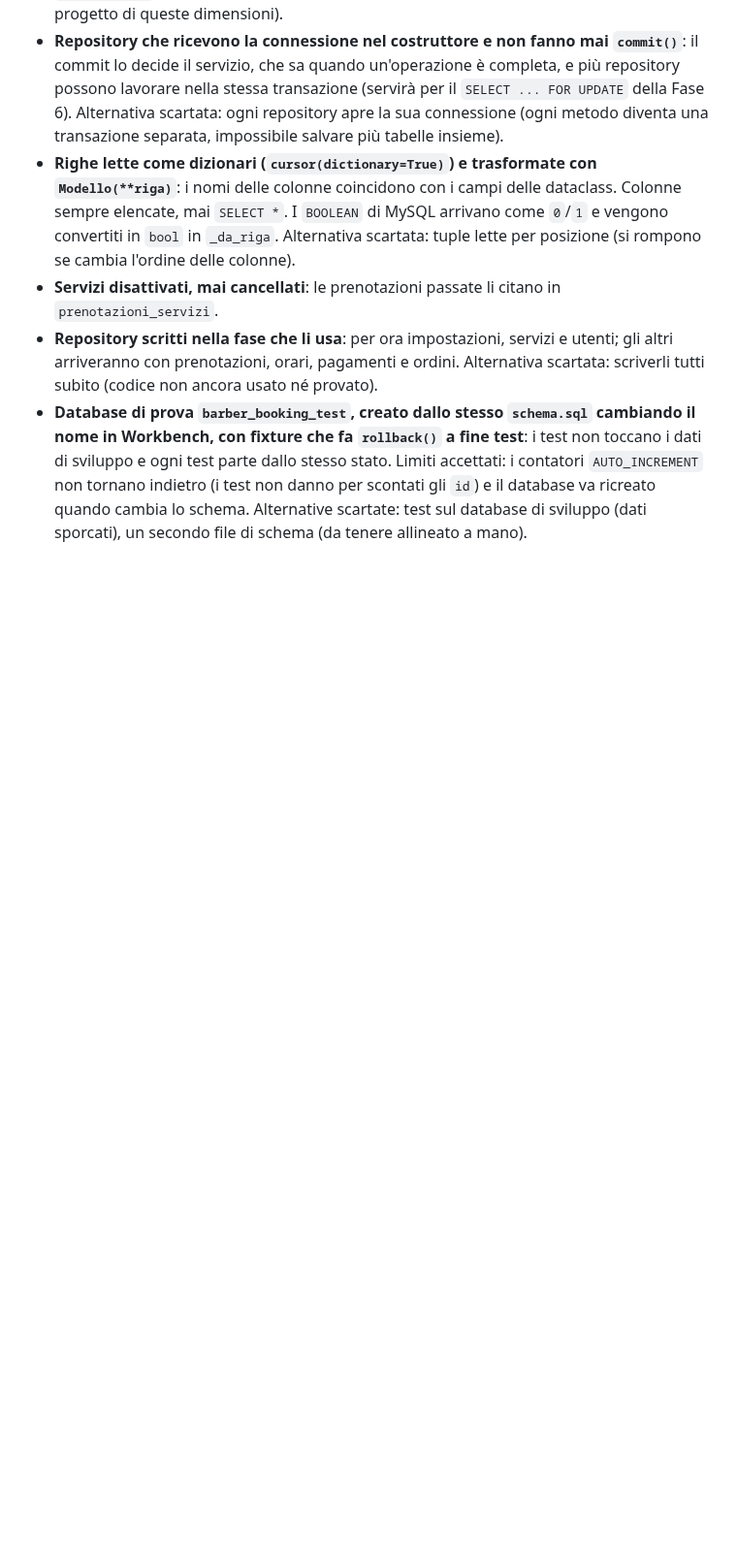
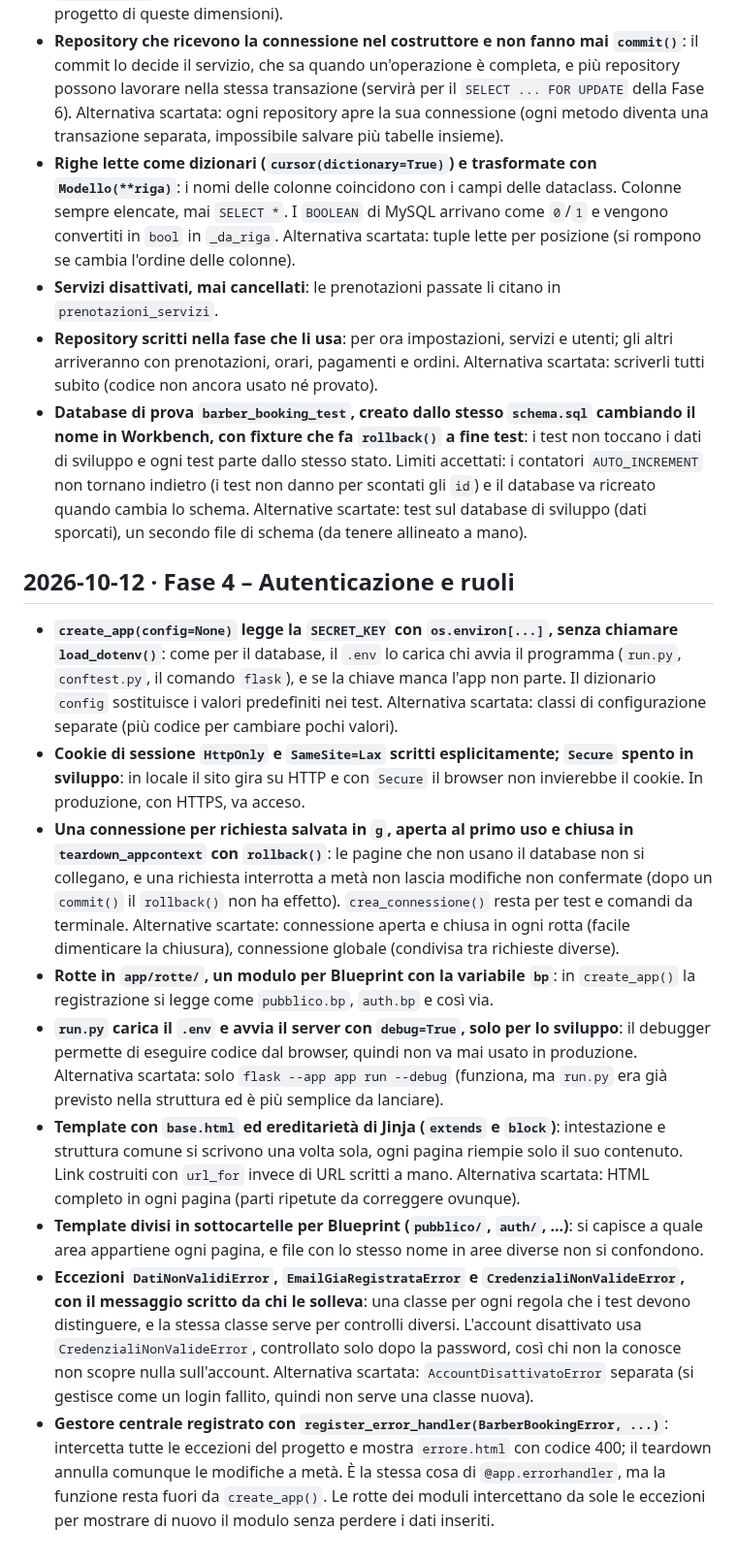
Before and after one commit to IvanRussoL/barber-booking, a Markdown page: DEVLOG.md, the part around the change. Shown at 97% size. GitHub-like rendering; blank space fills up the shorter version.

Commit message:
DEVLOG: avvio della Fase 4 con create_app, connessione per richiesta, template ed errori

```diff
--- a/DEVLOG.md
+++ b/DEVLOG.md
@@ -121,3 +121,15 @@ Diario delle scelte di sviluppo: cosa ho fatto, perché e quali alternative ho s
 - **Servizi disattivati, mai cancellati**: le prenotazioni passate li citano in `prenotazioni_servizi`.
 - **Repository scritti nella fase che li usa**: per ora impostazioni, servizi e utenti; gli altri arriveranno con prenotazioni, orari, pagamenti e ordini. Alternativa scartata: scriverli tutti subito (codice non ancora usato né provato).
 - **Database di prova `barber_booking_test`, creato dallo stesso `schema.sql` cambiando il nome in Workbench, con fixture che fa `rollback()` a fine test**: i test non toccano i dati di sviluppo e ogni test parte dallo stesso stato. Limiti accettati: i contatori `AUTO_INCREMENT` non tornano indietro (i test non danno per scontati gli `id`) e il database va ricreato quando cambia lo schema. Alternative scartate: test sul database di sviluppo (dati sporcati), un secondo file di schema (da tenere allineato a mano).
+
+## 2026-10-12 · Fase 4 – Autenticazione e ruoli
+
+- **`create_app(config=None)` legge la `SECRET_KEY` con `os.environ[...]`, senza chiamare `load_dotenv()`**: come per il database, il `.env` lo carica chi avvia il programma (`run.py`, `conftest.py`, il comando `flask`), e se la chiave manca l'app non parte. Il dizionario `config` sostituisce i valori predefiniti nei test. Alternativa scartata: classi di configurazione separate (più codice per cambiare pochi valori).
+- **Cookie di sessione `HttpOnly` e `SameSite=Lax` scritti esplicitamente; `Secure` spento in sviluppo**: in locale il sito gira su HTTP e con `Secure` il browser non invierebbe il cookie. In produzione, con HTTPS, va acceso.
+- **Una connessione per richiesta salvata in `g`, aperta al primo uso e chiusa in `teardown_appcontext` con `rollback()`**: le pagine che non usano il database non si collegano, e una richiesta interrotta a metà non lascia modifiche non confermate (dopo un `commit()` il `rollback()` non ha effetto). `crea_connessione()` resta per test e comandi da terminale. Alternative scartate: connessione aperta e chiusa in ogni rotta (facile dimenticare la chiusura), connessione globale (condivisa tra richieste diverse).
+- **Rotte in `app/rotte/`, un modulo per Blueprint con la variabile `bp`**: in `create_app()` la registrazione si legge come `pubblico.bp`, `auth.bp` e così via.
+- **`run.py` carica il `.env` e avvia il server con `debug=True`, solo per lo sviluppo**: il debugger permette di eseguire codice dal browser, quindi non va mai usato in produzione. Alternativa scartata: solo `flask --app app run --debug` (funziona, ma `run.py` era già previsto nella struttura ed è più semplice da lanciare).
+- **Template con `base.html` ed ereditarietà di Jinja (`extends` e `block`)**: intestazione e struttura comune si scrivono una volta sola, ogni pagina riempie solo il suo contenuto. Link costruiti con `url_for` invece di URL scritti a mano. Alternativa scartata: HTML completo in ogni pagina (parti ripetute da correggere ovunque).
+- **Template divisi in sottocartelle per Blueprint (`pubblico/`, `auth/`, ...)**: si capisce a quale area appartiene ogni pagina, e file con lo stesso nome in aree diverse non si confondono.
+- **Eccezioni `DatiNonValidiError`, `EmailGiaRegistrataError` e `CredenzialiNonValideError`, con il messaggio scritto da chi le solleva**: una classe per ogni regola che i test devono distinguere, e la stessa classe serve per controlli diversi. L'account disattivato usa `CredenzialiNonValideError`, controllato solo dopo la password, così chi non la conosce non scopre nulla sull'account. Alternativa scartata: `AccountDisattivatoError` separata (si gestisce come un login fallito, quindi non serve una classe nuova).
+- **Gestore centrale registrato con `register_error_handler(BarberBookingError, ...)`**: intercetta tutte le eccezioni del progetto e mostra `errore.html` con codice 400; il teardown annulla comunque le modifiche a metà. È la stessa cosa di `@app.errorhandler`, ma la funzione resta fuori da `create_app()`. Le rotte dei moduli intercettano da sole le eccezioni per mostrare di nuovo il modulo senza perdere i dati inseriti.
```
